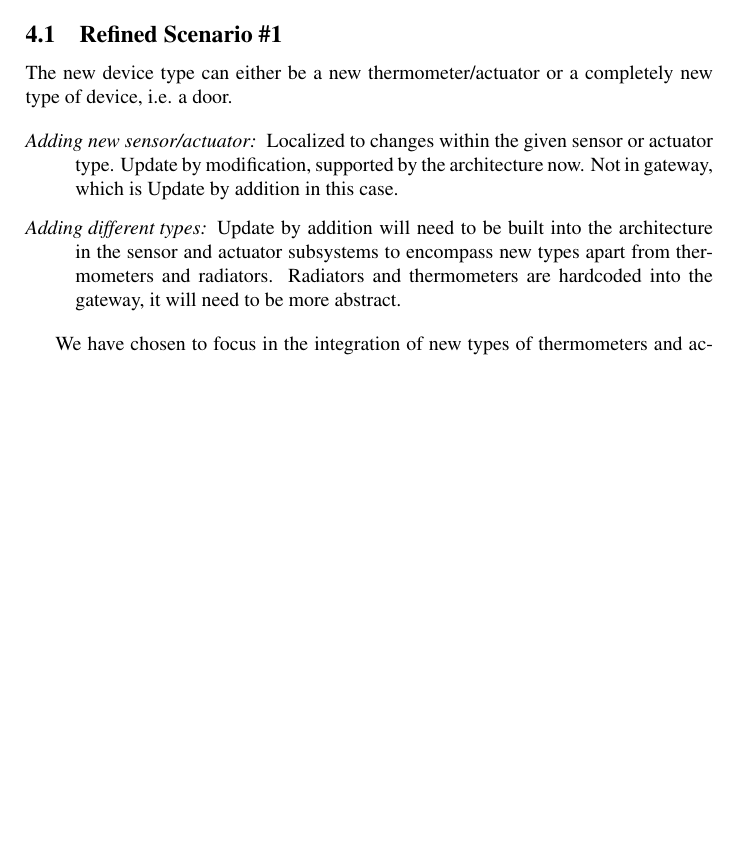
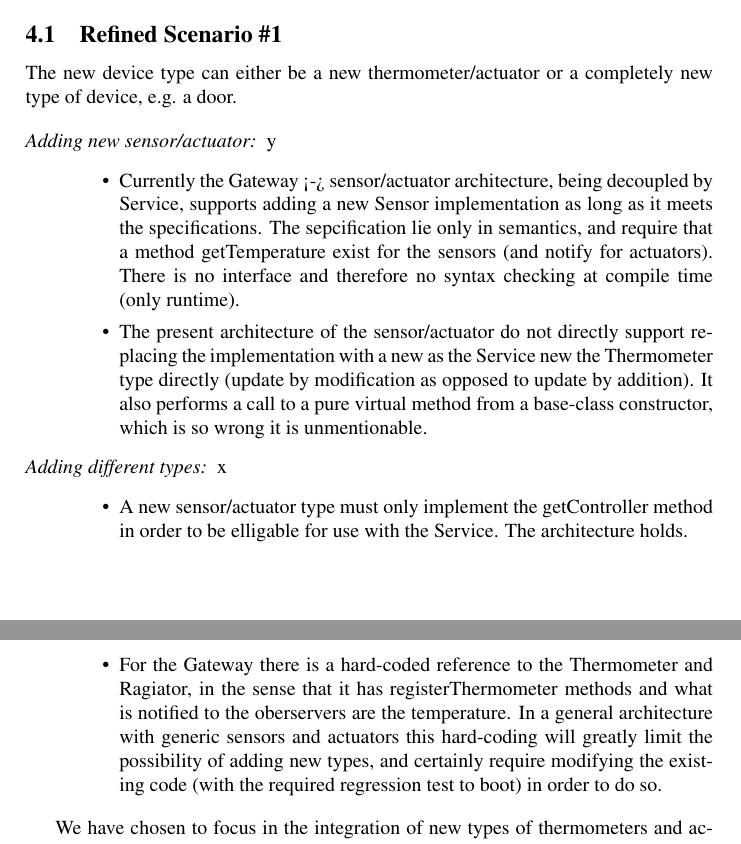
Before and after one commit to ahpoder/pasoos2007hbc, a LaTeX paper (SAiP/Module1/H2/paper.tex): part of page 8 of 17 before the commit and two parts of pages 8 and 9 of 17 after it, the two joined at a grey line, cut so that both start at the same text, the shorter picture padded with empty space. Compiled offline with pdfLaTeX.

Commit message:
Creating more text for refinement

```diff
--- a/SAiP/Module1/H2/paper.tex
+++ b/SAiP/Module1/H2/paper.tex
@@ -375,14 +375,19 @@ scenarios will be described and tactics that can be applied to the architectural
 fulfill the quality attributes are identified.
 
 \subsection{Refined Scenario \#1}
-The new device type can either be a new thermometer/actuator or a completely new type of device, i.e. a door.
+The new device type can either be a new thermometer/actuator or a completely new type of device, e.g. a door.
 
 \begin{description}
-\item[Adding new sensor/actuator:] Localized to changes within the given sensor or actuator type.
-Update by modification, supported by the architecture now. Not in gateway, which is Update by addition in this case.
-\item[Adding different types:] Update by addition will need to be built into the architecture in the sensor
-and actuator subsystems to encompass new types apart from thermometers and radiators. Radiators and
-thermometers are hardcoded into the gateway, it will need to be more abstract.
+\item[Adding new sensor/actuator:] y
+\begin{itemize}
+\item Currently the Gateway <-> sensor/actuator architecture, being decoupled by Service, supports adding a new Sensor implementation as long as it meets the specifications. The sepcification lie only in semantics, and require that a method getTemperature exist for the sensors (and notify for actuators). There is no interface and therefore no syntax checking at compile time (only runtime).
+\item The present architecture of the sensor/actuator do not directly support replacing the implementation with a new as the Service new the Thermometer type directly (update by modification as opposed to update by addition). It also performs a call to a pure virtual method from a base-class constructor, which is so wrong it is unmentionable.
+\end{itemize}
+\item[Adding different types:] x
+\begin{itemize}
+\item A new sensor/actuator type must only implement the getController method in order to be elligable for use with the Service. The architecture holds.
+\item For the Gateway there is a hard-coded reference to the Thermometer and Ragiator, in the sense that it has registerThermometer methods and what is notified to the oberservers are the temperature. In a general architecture with generic sensors and actuators this hard-coding will greatly limit the possibility of adding new types, and certainly require modifying the existing code (with the required regression test to boot) in order to do so.
+\end{itemize}
 \end{description}
 
 We have chosen to focus in the integration of new types of thermometers and actuators and
```
